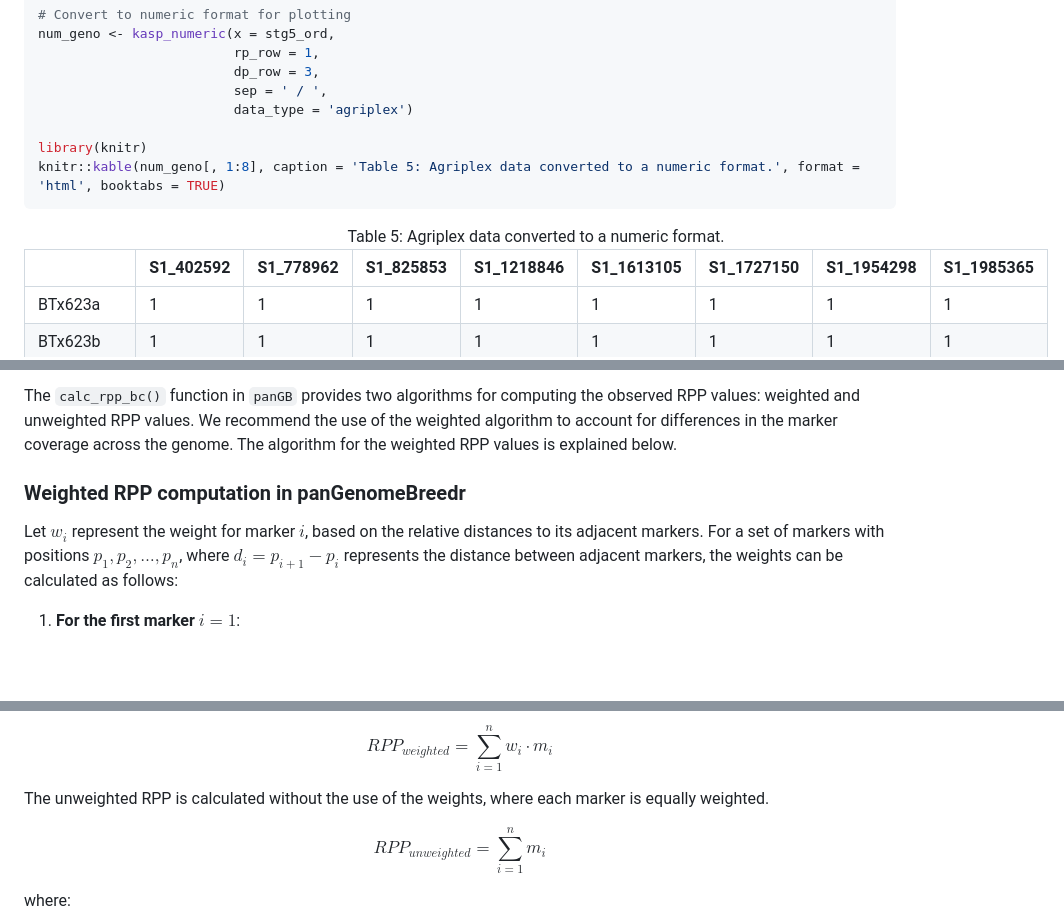
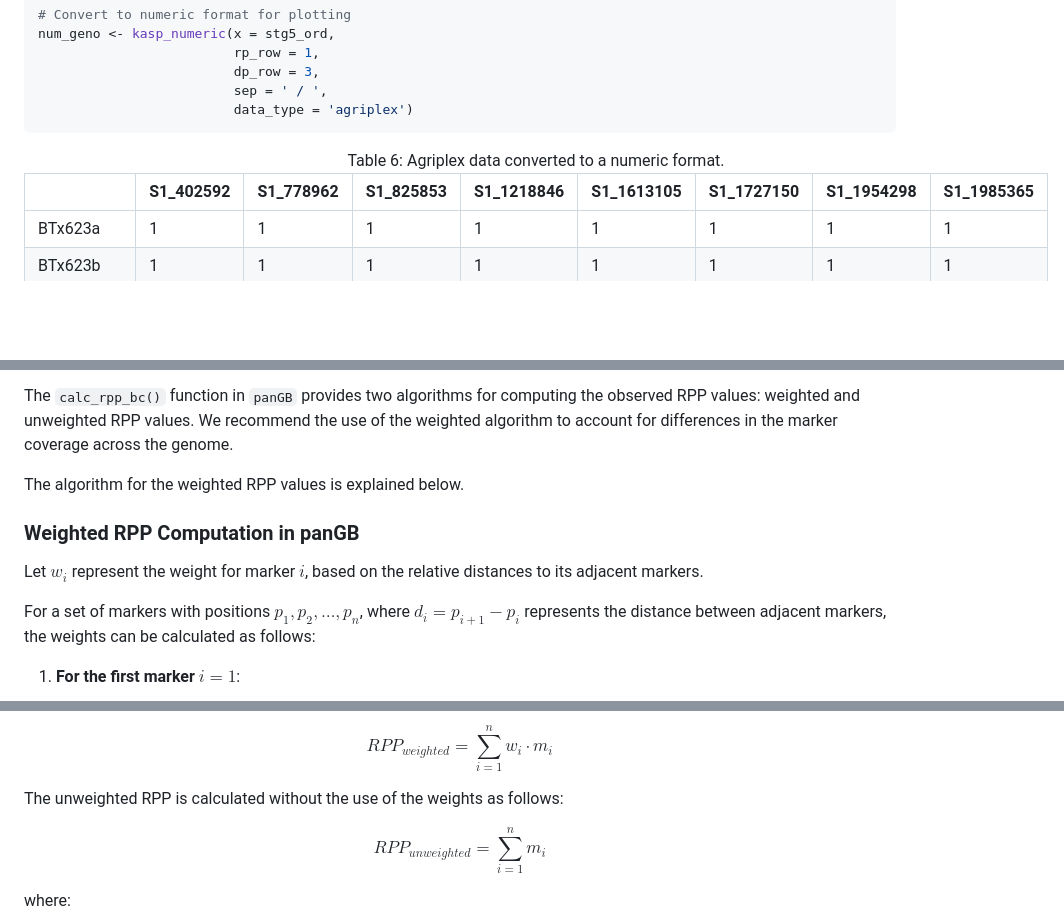
Before and after one commit to awkena/panGenomeBreedr, a Markdown page: README.md, 3 parts joined by grey strips. GitHub-like rendering; blank space fills up the shorter version.

````diff
--- a/README.md
+++ b/README.md
@@ -1229,14 +1359,11 @@ num_geno <- kasp_numeric(x = stg5_ord,
                          dp_row = 3,
                          sep = ' / ',
                          data_type = 'agriplex')
-
-library(knitr)
-knitr::kable(num_geno[, 1:8], caption = 'Table 5: Agriplex data converted to a numeric format.', format = 'html', booktabs = TRUE)
 ```
 
 <table>
 <caption>
-Table 5: Agriplex data converted to a numeric format.
+Table 6: Agriplex data converted to a numeric format.
 </caption>
 <thead>
 <tr>
@@ -1681,16 +1820,18 @@ Fig. 8. Computed RPP values for the stg5 NILs.
 The `calc_rpp_bc()` function in `panGB` provides two algorithms for
 computing the observed RPP values: weighted and unweighted RPP values.
 We recommend the use of the weighted algorithm to account for
-differences in the marker coverage across the genome. The algorithm for
-the weighted RPP values is explained below.
-
-### Weighted RPP computation in panGenomeBreedr
+differences in the marker coverage across the genome.
+
+The algorithm for the weighted RPP values is explained below.
+
+### Weighted RPP Computation in panGB
 
 Let $w_i$ represent the weight for marker $i$, based on the relative
-distances to its adjacent markers. For a set of markers with positions
-$p_1, p_2, \ldots, p_n$, where $d_i = p_{i+1} - p_i$ represents the
-distance between adjacent markers, the weights can be calculated as
-follows:
+distances to its adjacent markers.
+
+For a set of markers with positions $p_1, p_2, \ldots, p_n$, where
+$d_i = p_{i+1} - p_i$ represents the distance between adjacent markers,
+the weights can be calculated as follows:
 
 1.  **For the first marker** $i = 1$:
 
@@ -1718,8 +1859,8 @@ calculated as:
 
 $$RPP_{weighted} = \sum_{i=1}^n w_i\cdot m_i$$
 
-The unweighted RPP is calculated without the use of the weights, where
-each marker is equally weighted.
+The unweighted RPP is calculated without the use of the weights as
+follows:
 
 $$RPP_{unweighted} = \sum_{i=1}^n m_i$$
 
````
Also changed, not shown: other parts of README.md (+184 -32 lines), man/figures/README-heatmap2-1.png, 2 other files.
